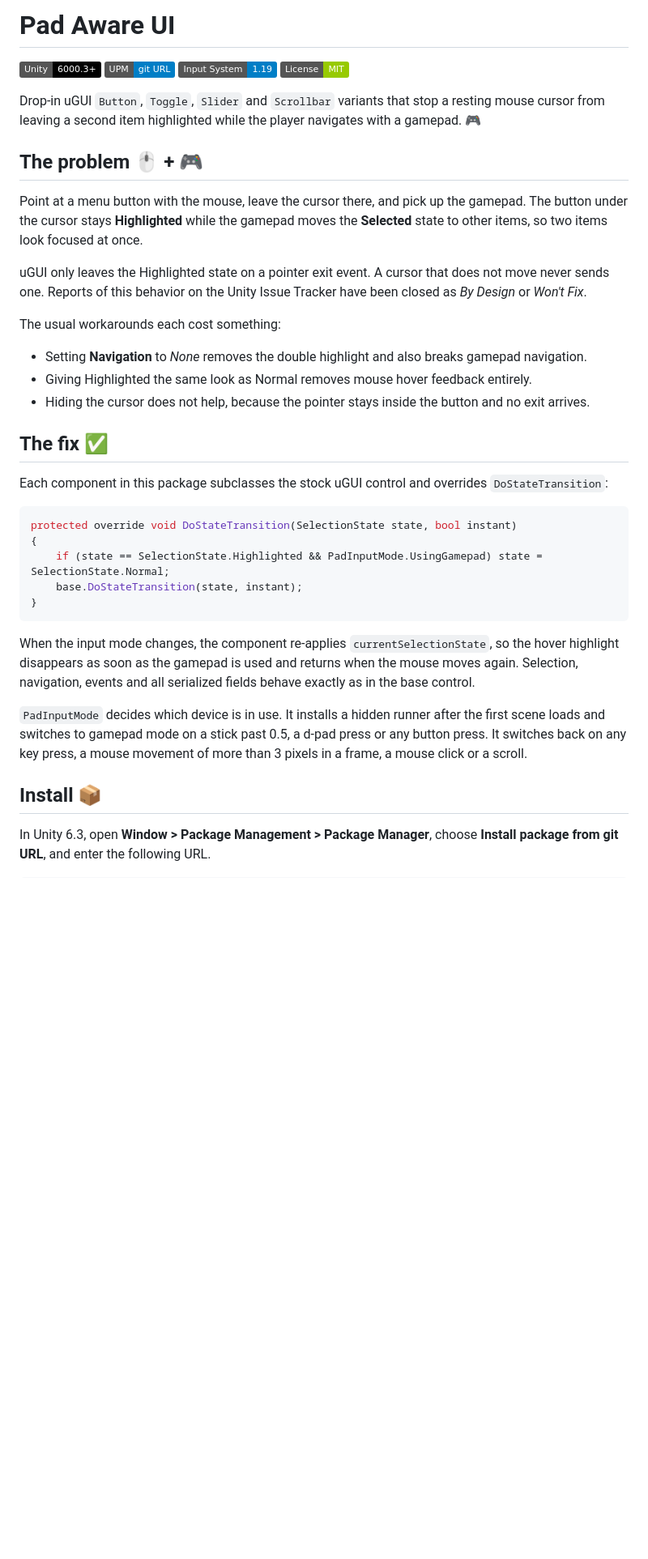
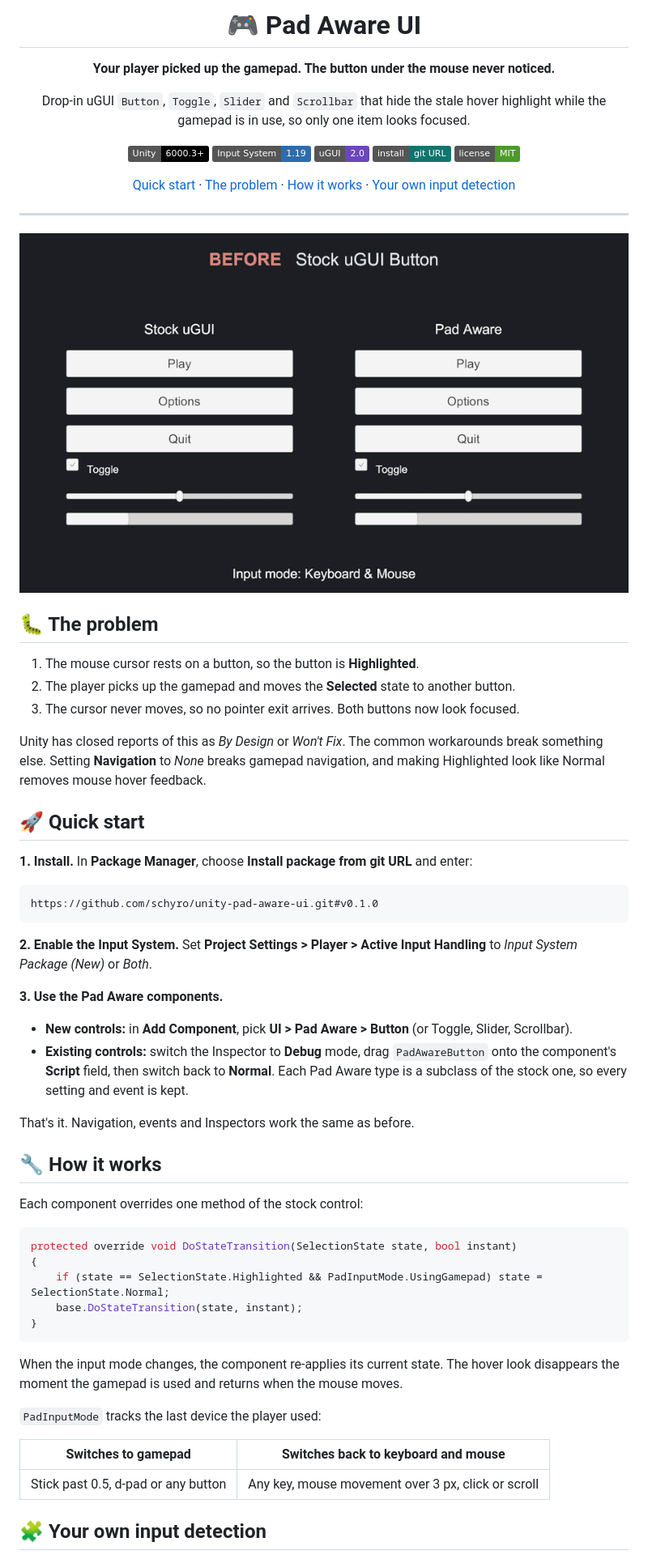
Before and after one commit to schyro/unity-pad-aware-ui, a Markdown page: README.md, the part around one of its changes. Shown at 81% size. Rendered like a GitHub page; pictures changed too: Documentation~/before-after.gif (added); badges without logos; blank space fills up the shorter version.

Commit message:
Add before/after GIF and simplify README

````diff
--- a/README.md
+++ b/README.md
@@ -1,31 +1,53 @@
-# Pad Aware UI
+<div align="center">
+
+# 🎮 Pad Aware UI
+
+**Your player picked up the gamepad. The button under the mouse never noticed.**
+
+Drop-in uGUI `Button`, `Toggle`, `Slider` and `Scrollbar` that hide the stale hover highlight while the gamepad is in use, so only one item looks focused.
 
 ![Unity 6000.3+](https://img.shields.io/badge/Unity-6000.3%2B-black?logo=unity)
-![UPM](https://img.shields.io/badge/UPM-git%20URL-blue)
-![Input System](https://img.shields.io/badge/Input%20System-1.19-informational)
-![License: MIT](https://img.shields.io/badge/License-MIT-green)
+![Input System](https://img.shields.io/badge/Input%20System-1.19-2b6cb0)
+![uGUI](https://img.shields.io/badge/uGUI-2.0-6b46c1)
+![Install](https://img.shields.io/badge/install-git%20URL-0f766e)
+![License MIT](https://img.shields.io/badge/license-MIT-4c9a2a)
 
-Drop-in uGUI `Button`, `Toggle`, `Slider` and `Scrollbar` variants that stop a resting mouse cursor from leaving a second item highlighted while the player navigates with a gamepad. 🎮
+[Quick start](#-quick-start) · [The problem](#-the-problem) · [How it works](#-how-it-works) · [Your own input detection](#-your-own-input-detection)
 
-<!-- TODO: record Documentation~/before-after.gif and uncomment the line below.
-![Before and after: with plain Buttons, the item under the resting cursor stays highlighted next to the gamepad selection. With Pad Aware Buttons, only the selected item looks focused.](Documentation~/before-after.gif)
--->
+</div>
 
-## The problem 🖱️ + 🎮
+---
 
-Point at a menu button with the mouse, leave the cursor there, and pick up the gamepad. The button under the cursor stays **Highlighted** while the gamepad moves the **Selected** state to other items, so two items look focused at once.
+![Before: with stock uGUI, Quit stays highlighted under the resting mouse cursor while the gamepad selects Options, so two buttons look focused. After: with Pad Aware UI, the hover drops as soon as the gamepad is used and comes back when the mouse moves.](Documentation~/before-after.gif)
 
-uGUI only leaves the Highlighted state on a pointer exit event. A cursor that does not move never sends one. Reports of this behavior on the Unity Issue Tracker have been closed as *By Design* or *Won't Fix*.
+## 🐛 The problem
 
-The usual workarounds each cost something:
+1. The mouse cursor rests on a button, so the button is **Highlighted**.
+2. The player picks up the gamepad and moves the **Selected** state to another button.
+3. The cursor never moves, so no pointer exit arrives. Both buttons now look focused.
 
-- Setting **Navigation** to *None* removes the double highlight and also breaks gamepad navigation.
-- Giving Highlighted the same look as Normal removes mouse hover feedback entirely.
-- Hiding the cursor does not help, because the pointer stays inside the button and no exit arrives.
+Unity has closed reports of this as *By Design* or *Won't Fix*. The common workarounds break something else. Setting **Navigation** to *None* breaks gamepad navigation, and making Highlighted look like Normal removes mouse hover feedback.
 
-## The fix ✅
+## 🚀 Quick start
 
-Each component in this package subclasses the stock uGUI control and overrides `DoStateTransition`:
+**1. Install.** In **Package Manager**, choose **Install package from git URL** and enter:
+
+```text
+https://github.com/schyro/unity-pad-aware-ui.git#v0.1.0
+```
+
+**2. Enable the Input System.** Set **Project Settings > Player > Active Input Handling** to *Input System Package (New)* or *Both*.
+
+**3. Use the Pad Aware components.**
+
+- **New controls:** in **Add Component**, pick **UI > Pad Aware > Button** (or Toggle, Slider, Scrollbar).
+- **Existing controls:** switch the Inspector to **Debug** mode, drag `PadAwareButton` onto the component's **Script** field, then switch back to **Normal**. Each Pad Aware type is a subclass of the stock one, so every setting and event is kept.
+
+That's it. Navigation, events and Inspectors work the same as before.
+
+## 🔧 How it works
+
+Each component overrides one method of the stock control:
 
 ```csharp
 protected override void DoStateTransition(SelectionState state, bool instant)
@@ -35,11 +57,13 @@ protected override void DoStateTransition(SelectionState state, bool instant)
 }
 ```
 
-When the input mode changes, the component re-applies `currentSelectionState`, so the hover highlight disappears as soon as the gamepad is used and returns when the mouse moves again. Selection, navigation, events and all serialized fields behave exactly as in the base control.
+When the input mode changes, the component re-applies its current state. The hover look disappears the moment the gamepad is used and returns when the mouse moves.
 
-`PadInputMode` decides which device is in use. It installs a hidden runner after the first scene loads and switches to gamepad mode on a stick past 0.5, a d-pad press or any button press. It switches back on any key press, a mouse movement of more than 3 pixels in a frame, a mouse click or a scroll.
+`PadInputMode` tracks the last device the player used:
 
-## Install 📦
+| Switches to gamepad | Switches back to keyboard and mouse |
+| --- | --- |
+| Stick past 0.5, d-pad or any button | Any key, mouse movement over 3 px, click or scroll |
 
-In Unity 6.3, open **Window > Package Management > Package Manager**, choose **Install package from git URL**, and enter the following URL.
+## 🧩 Your own input detection
 
````
Also changed, not shown: other parts of README.md (+8 -28 lines).
